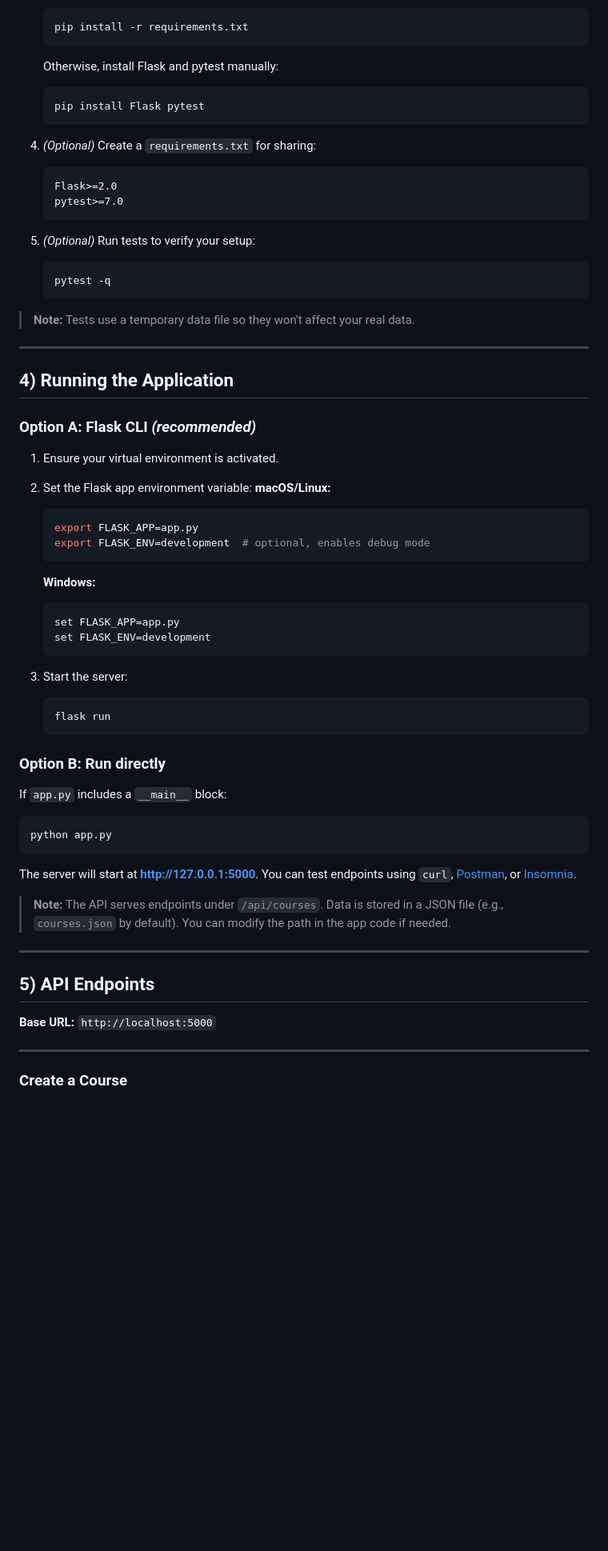
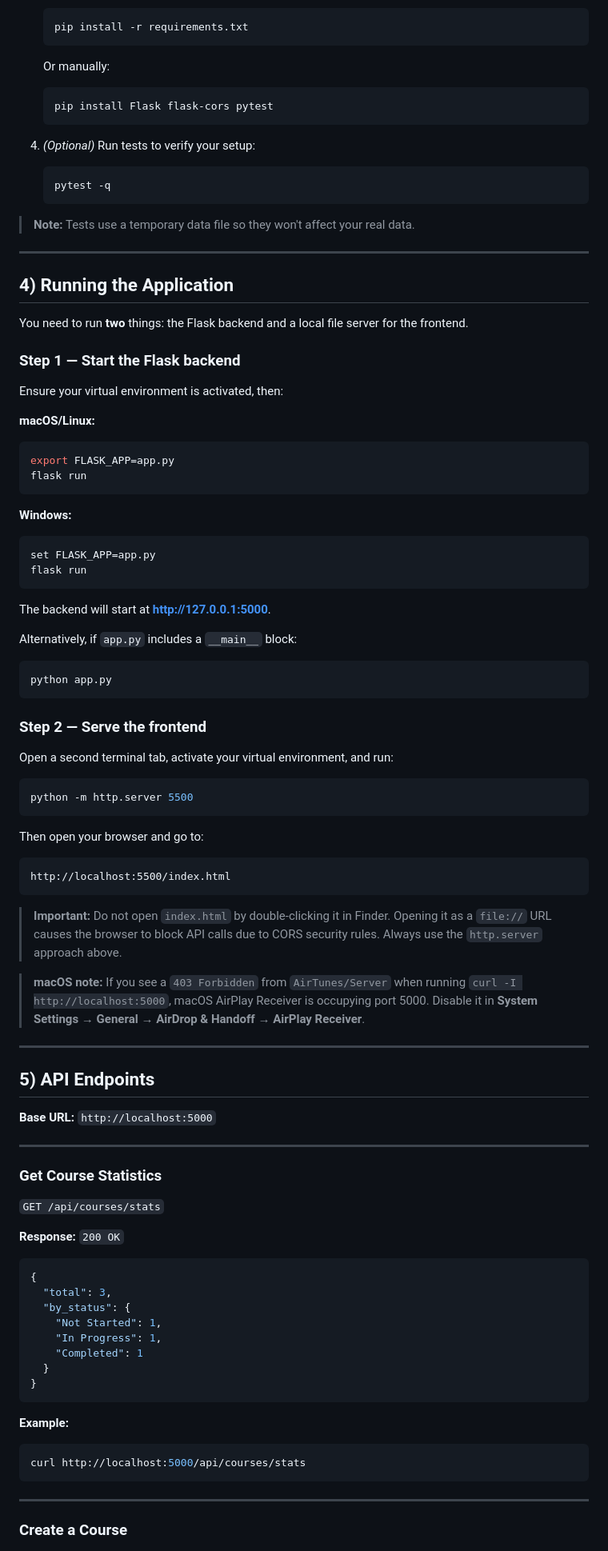
Before and after one commit to awjenson/CodeCraftHub, a Markdown page: README.md, the part around one of its changes. Shown at 80% size. Drawn GitHub-style; blank space fills up the shorter version.

Commit message:
Update README with frontend dashboard and CORS notes

````diff
--- a/README.md
+++ b/README.md
@@ -53,18 +77,12 @@ CodeCraftHub is a small Flask application that demonstrates how to build a simpl
    ```bash
    pip install -r requirements.txt
    ```
-   Otherwise, install Flask and pytest manually:
+   Or manually:
    ```bash
-   pip install Flask pytest
+   pip install Flask flask-cors pytest
    ```
 
-4. *(Optional)* Create a `requirements.txt` for sharing:
-   ```
-   Flask>=2.0
-   pytest>=7.0
-   ```
-
-5. *(Optional)* Run tests to verify your setup:
+4. *(Optional)* Run tests to verify your setup:
    ```bash
    pytest -q
    ```
@@ -75,43 +93,76 @@ CodeCraftHub is a small Flask application that demonstrates how to build a simpl
 
 ## 4) Running the Application
 
-### Option A: Flask CLI *(recommended)*
+You need to run **two** things: the Flask backend and a local file server for the frontend.
 
-1. Ensure your virtual environment is activated.
-2. Set the Flask app environment variable:
-   **macOS/Linux:**
-   ```bash
-   export FLASK_APP=app.py
-   export FLASK_ENV=development  # optional, enables debug mode
-   ```
+### Step 1 — Start the Flask backend
 
-   **Windows:**
-   ```bash
-   set FLASK_APP=app.py
-   set FLASK_ENV=development
-   ```
+Ensure your virtual environment is activated, then:
 
-3. Start the server:
-   ```bash
-   flask run
-   ```
+**macOS/Linux:**
+```bash
+export FLASK_APP=app.py
+flask run
+```
 
-### Option B: Run directly
+**Windows:**
+```bash
+set FLASK_APP=app.py
+flask run
+```
 
-If `app.py` includes a `__main__` block:
+The backend will start at **http://127.0.0.1:5000**.
+
+Alternatively, if `app.py` includes a `__main__` block:
 ```bash
 python app.py
 ```
 
-The server will start at **http://127.0.0.1:5000**. You can test endpoints using `curl`, [Postman](https://www.postman.com/), or [Insomnia](https://insomnia.rest/).
+### Step 2 — Serve the frontend
 
-> **Note:** The API serves endpoints under `/api/courses`. Data is stored in a JSON file (e.g., `courses.json` by default). You can modify the path in the app code if needed.
+Open a second terminal tab, activate your virtual environment, and run:
+
+```bash
+python -m http.server 5500
+```
+
+Then open your browser and go to:
+```
+http://localhost:5500/index.html
+```
+
+> **Important:** Do not open `index.html` by double-clicking it in Finder. Opening it as a `file://` URL causes the browser to block API calls due to CORS security rules. Always use the `http.server` approach above.
+
+> **macOS note:** If you see a `403 Forbidden` from `AirTunes/Server` when running `curl -I http://localhost:5000`, macOS AirPlay Receiver is occupying port 5000. Disable it in **System Settings → General → AirDrop & Handoff → AirPlay Receiver**.
 
 ---
 
 ## 5) API Endpoints
 
 **Base URL:** `http://localhost:5000`
+
+---
+
+### Get Course Statistics
+
+`GET /api/courses/stats`
+
+**Response:** `200 OK`
+```json
+{
+  "total": 3,
+  "by_status": {
+    "Not Started": 1,
+    "In Progress": 1,
+    "Completed": 1
+  }
+}
+```
+
+**Example:**
+```bash
+curl http://localhost:5000/api/courses/stats
+```
 
 ---
 
````
Also changed, not shown: other parts of README.md (+56 -20 lines).
